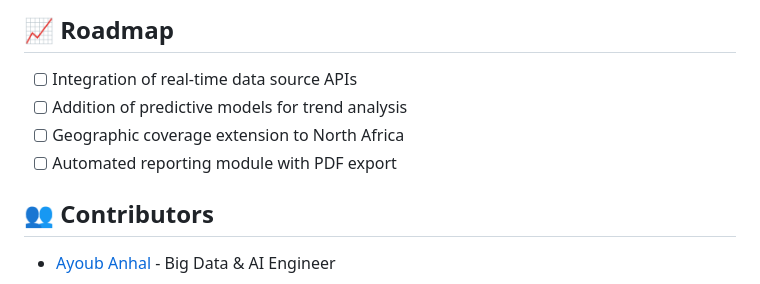
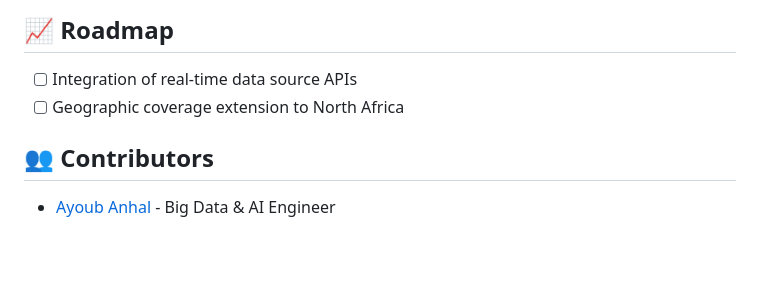
Before and after one commit to ayoub-anhal/Analyse-Marche-VE-Maroc, a Markdown page: README.md, the part around the change. GitHub-like rendering; blank space fills up the shorter version.

```diff
--- a/README.md
+++ b/README.md
@@ -98,9 +98,7 @@ Available Airflow DAGs:
 ## 📈 Roadmap
 
 - [ ] Integration of real-time data source APIs
-- [ ] Addition of predictive models for trend analysis
 - [ ] Geographic coverage extension to North Africa
-- [ ] Automated reporting module with PDF export
 
 ## 👥 Contributors
 
```
